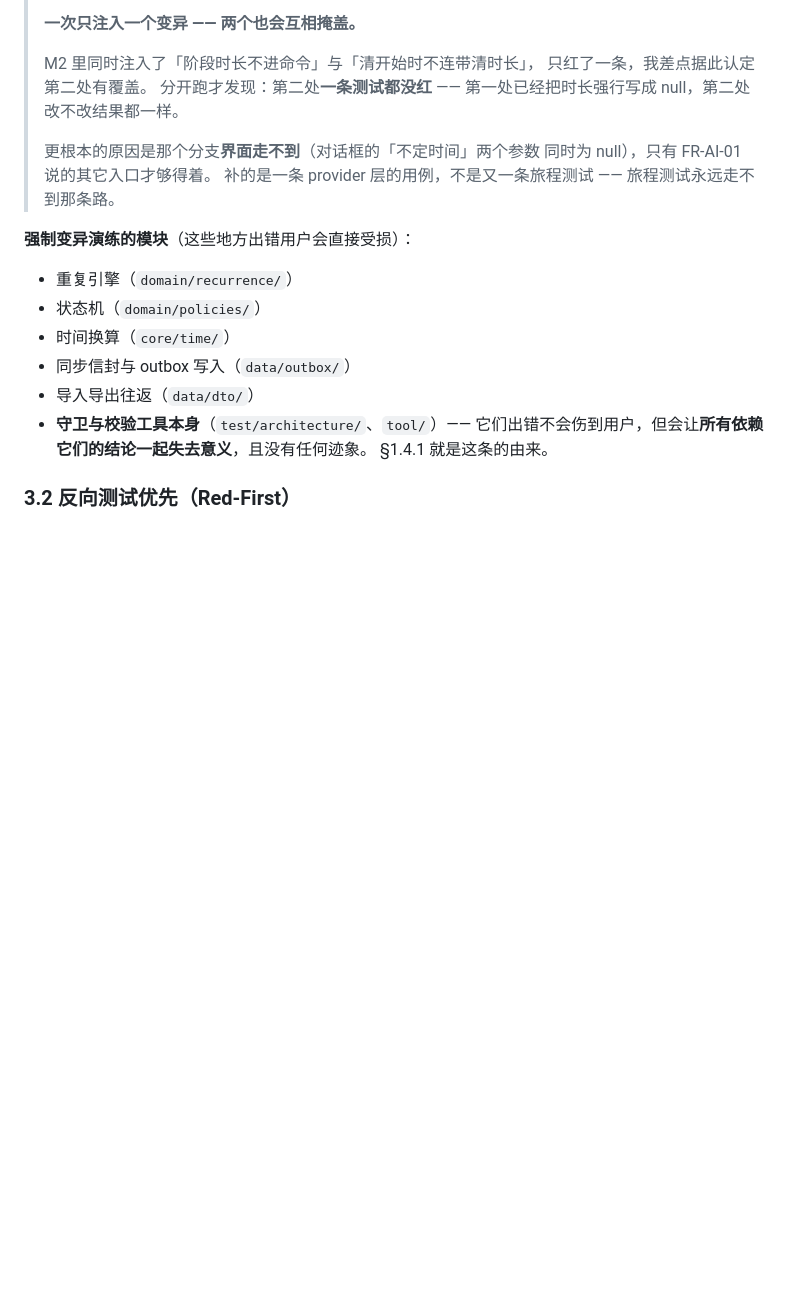
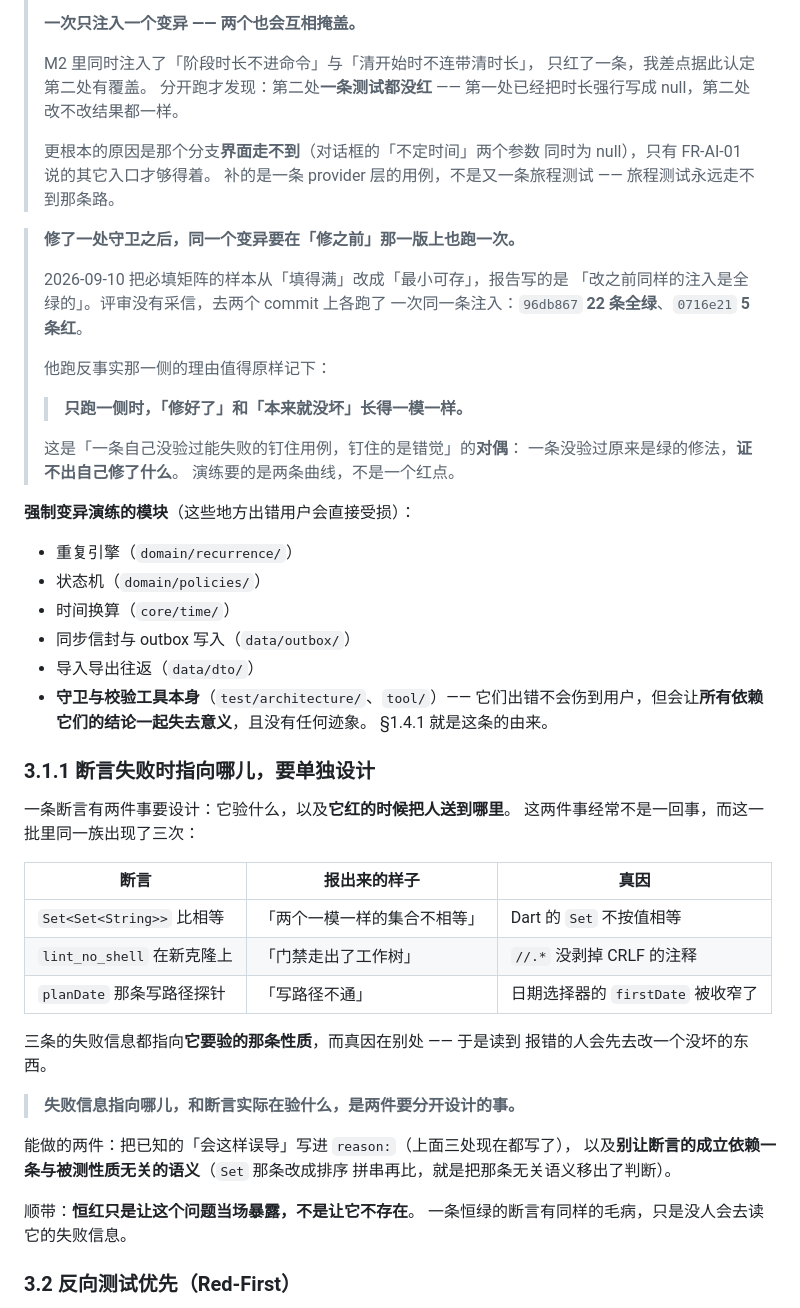
Before and after one commit to dream-until-dawn/planning_assistant, a Markdown page: docs/05-engineering/testing-strategy.md, the part around the change. GitHub-like rendering; blank space fills up the shorter version.

Commit message:
docs(testing): 演练要两条曲线；断言失败时指向哪儿要单独设计
评审复核 `0716e21` 时补的两条，都不是我原来写下的形状。

## 一、修了守卫之后，同一个变异要在「修之前」那一版上也跑一次

我报的是「改之前同样的注入是全绿的」。评审没采信，去两个 commit 上各跑
一次同一条注入：`96db867` 22 条全绿、`0716e21` 5 条红。

他的理由：

> **只跑一侧时，「修好了」和「本来就没坏」长得一模一样。**

这是「一条自己没验过能失败的钉住用例，钉住的是错觉」的**对偶** ——
一条没验过原来是绿的修法，证不出自己修了什么。

## 二、断言红的时候把人送到哪里，是单独一件要设计的事

这一批同一族出现了三次：`Set<Set<String>>` 报「两个一模一样的集合不相等」
（真因是 Dart 的 Set 不按值相等）、`lint_no_shell` 报「门禁走出了工作树」
（真因是没剥掉 CRLF 的注释）、写路径探针将来会报「写路径不通」
（真因是选择器的 firstDate 被收窄）。

三条的失败信息都指向它要验的那条性质，而真因在别处 ——
读到报错的人会先去改一个没坏的东西。

**恒红只是让这个问题当场暴露，不是让它不存在。**

Co-Authored-By: Claude Opus 5 <noreply@anthropic.com>

```diff
--- a/docs/05-engineering/testing-strategy.md
+++ b/docs/05-engineering/testing-strategy.md
@@ -1247,6 +1247,20 @@ SQL 语法错误、事务回滚行为、迁移脚本错误。这些恰恰是 moc
 > 补的是一条 provider 层的用例，不是又一条旅程测试 ——
 > 旅程测试永远走不到那条路。
 
+> **修了一处守卫之后，同一个变异要在「修之前」那一版上也跑一次。**
+>
+> 2026-09-10 把必填矩阵的样本从「填得满」改成「最小可存」，报告写的是
+> 「改之前同样的注入是全绿的」。评审没有采信，去两个 commit 上各跑了
+> 一次同一条注入：`96db867` **22 条全绿**、`0716e21` **5 条红**。
+>
+> 他跑反事实那一侧的理由值得原样记下：
+>
+> > **只跑一侧时，「修好了」和「本来就没坏」长得一模一样。**
+>
+> 这是「一条自己没验过能失败的钉住用例，钉住的是错觉」的**对偶**：
+> 一条没验过原来是绿的修法，**证不出自己修了什么**。
+> 演练要的是两条曲线，不是一个红点。
+
 **强制变异演练的模块**（这些地方出错用户会直接受损）：
 
 - 重复引擎（`domain/recurrence/`）
@@ -1257,6 +1271,29 @@ SQL 语法错误、事务回滚行为、迁移脚本错误。这些恰恰是 moc
 - **守卫与校验工具本身**（`test/architecture/`、`tool/`）——
   它们出错不会伤到用户，但会让**所有依赖它们的结论一起失去意义**，且没有任何迹象。
   §1.4.1 就是这条的由来。
+
+### 3.1.1 断言**失败时指向哪儿**，要单独设计
+
+一条断言有两件事要设计：它验什么，以及**它红的时候把人送到哪里**。
+这两件事经常不是一回事，而这一批里同一族出现了三次：
+
+| 断言 | 报出来的样子 | 真因 |
+|---|---|---|
+| `Set<Set<String>>` 比相等 | 「两个一模一样的集合不相等」 | Dart 的 `Set` 不按值相等 |
+| `lint_no_shell` 在新克隆上 | 「门禁走出了工作树」 | `//.*` 没剥掉 CRLF 的注释 |
+| `planDate` 那条写路径探针 | 「写路径不通」 | 日期选择器的 `firstDate` 被收窄了 |
+
+三条的失败信息都指向**它要验的那条性质**，而真因在别处 —— 于是读到
+报错的人会先去改一个没坏的东西。
+
+> **失败信息指向哪儿，和断言实际在验什么，是两件要分开设计的事。**
+
+能做的两件：把已知的「会这样误导」写进 `reason:`（上面三处现在都写了），
+以及**别让断言的成立依赖一条与被测性质无关的语义**（`Set` 那条改成排序
+拼串再比，就是把那条无关语义移出了判断）。
+
+顺带：**恒红只是让这个问题当场暴露，不是让它不存在**。
+一条恒绿的断言有同样的毛病，只是没人会去读它的失败信息。
 
 ### 3.2 反向测试优先（Red-First）
 
```
